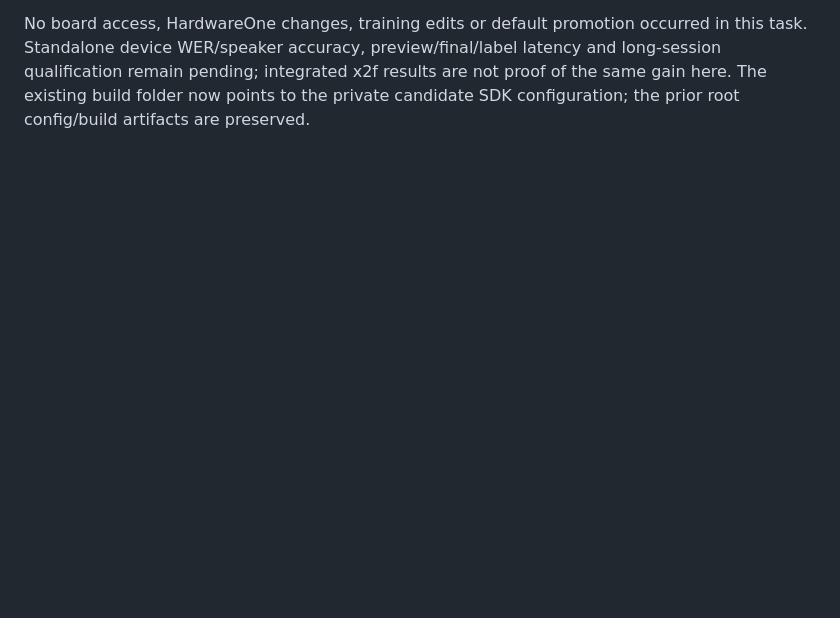
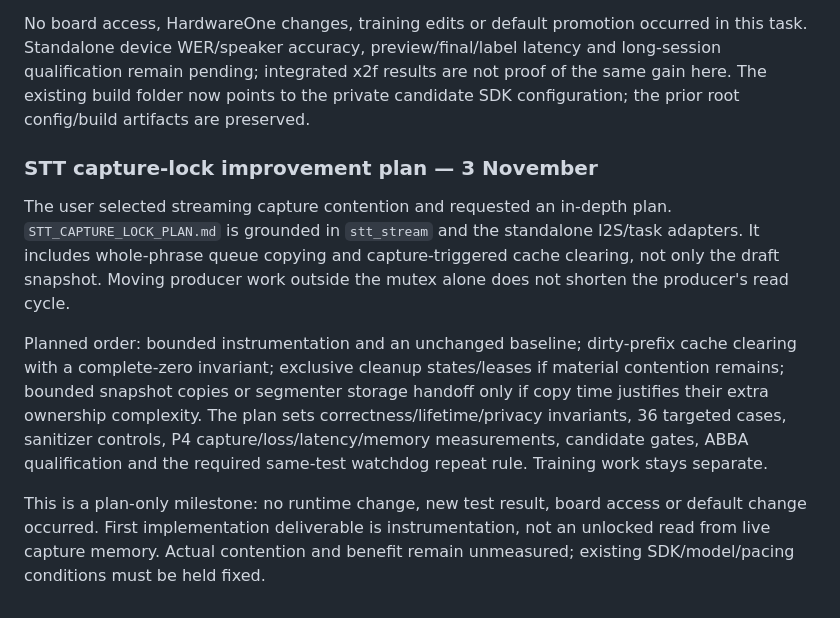
Before and after one commit to CadenGithubB/HardwareOne_Speech_To_Text, a Markdown page: docs/STT_PRODUCT_HANDOFF.md, the part around the change. Drawn GitHub-style; blank space fills up the shorter version.

Commit message:
Plan measured capture-lock improvements for standalone STT

```diff
--- a/docs/STT_PRODUCT_HANDOFF.md
+++ b/docs/STT_PRODUCT_HANDOFF.md
@@ -1352,3 +1352,24 @@ in this task. Standalone device WER/speaker accuracy, preview/final/label latenc
 and long-session qualification remain pending; integrated x2f results are not
 proof of the same gain here. The existing build folder now points to the private
 candidate SDK configuration; the prior root config/build artifacts are preserved.
+
+### STT capture-lock improvement plan — 3 November
+
+The user selected streaming capture contention and requested an in-depth plan.
+`STT_CAPTURE_LOCK_PLAN.md` is grounded in `stt_stream` and the standalone I2S/task
+adapters. It includes whole-phrase queue copying and capture-triggered cache
+clearing, not only the draft snapshot. Moving producer work outside the mutex
+alone does not shorten the producer's read cycle.
+
+Planned order: bounded instrumentation and an unchanged baseline; dirty-prefix
+cache clearing with a complete-zero invariant; exclusive cleanup states/leases
+if material contention remains; bounded snapshot copies or segmenter storage
+handoff only if copy time justifies their extra ownership complexity. The plan
+sets correctness/lifetime/privacy invariants, 36 targeted cases, sanitizer controls,
+P4 capture/loss/latency/memory measurements, candidate gates, ABBA qualification
+and the required same-test watchdog repeat rule. Training work stays separate.
+
+This is a plan-only milestone: no runtime change, new test result, board access
+or default change occurred. First implementation deliverable is instrumentation,
+not an unlocked read from live capture memory. Actual contention and benefit
+remain unmeasured; existing SDK/model/pacing conditions must be held fixed.
```
Also changed, not shown: docs/STT_CAPTURE_LOCK_PLAN.md (added, +390 -0 lines), docs/STT_RUNTIME_IMPROVEMENTS.md (+8 -0 lines).
